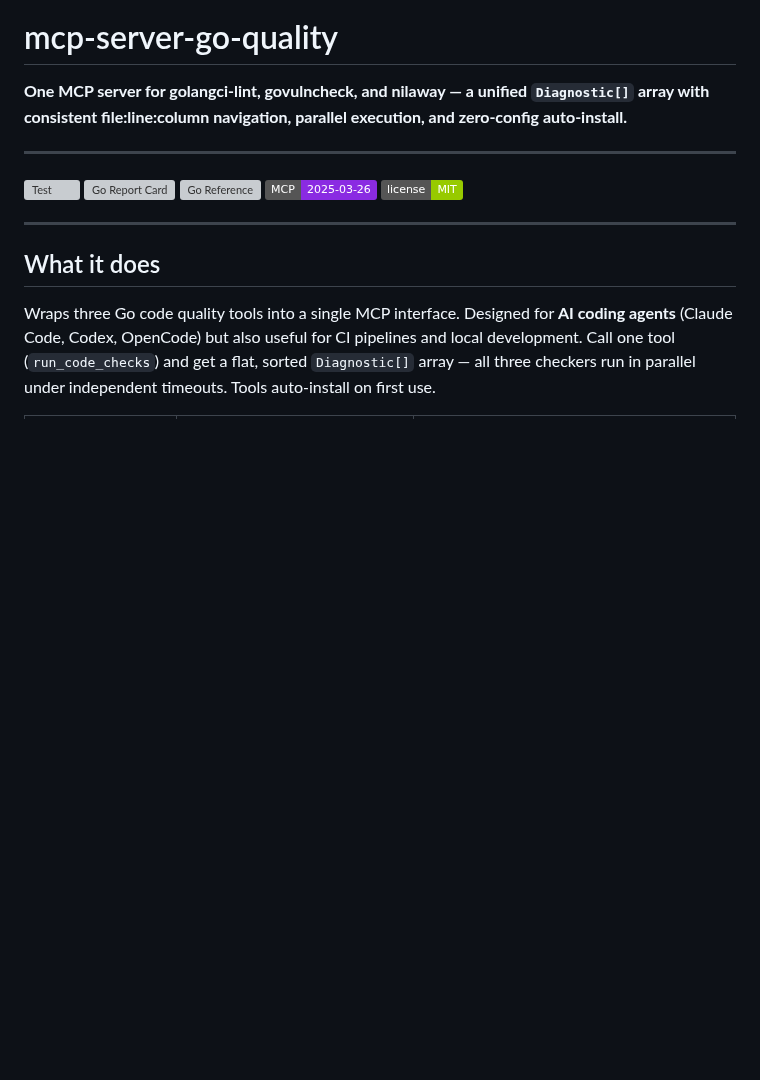
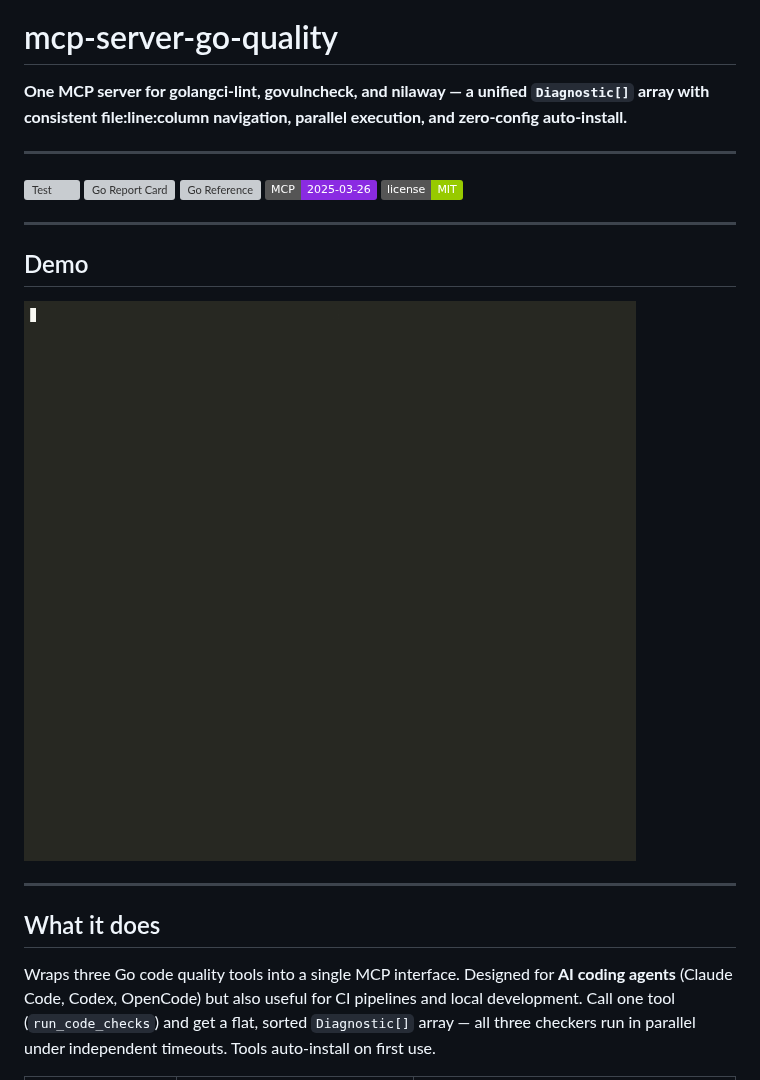
Before and after one commit to afshinator/mcp-server-go-quality, a Markdown page: README.md, the part around the change. Rendered like a GitHub page; pictures changed too: demo.gif (added); badges without logos; blank space fills up the shorter version; grey boxes are pictures that could not be loaded.

```diff
--- a/README.md
+++ b/README.md
@@ -11,6 +11,12 @@
 [![Go Reference](https://pkg.go.dev/badge/github.com/afshinator/mcp-server-go-quality.svg)](https://pkg.go.dev/github.com/afshinator/mcp-server-go-quality)
 [![MCP](https://img.shields.io/badge/MCP-2025--03--26-blueviolet)]()
 [![License](https://img.shields.io/badge/license-MIT-green)](LICENSE)
+
+---
+
+## Demo
+
+![demo](demo.gif)
 
 ---
 
```
Also changed, not shown: TODO.md (+2 -1 lines), 1 other file.
